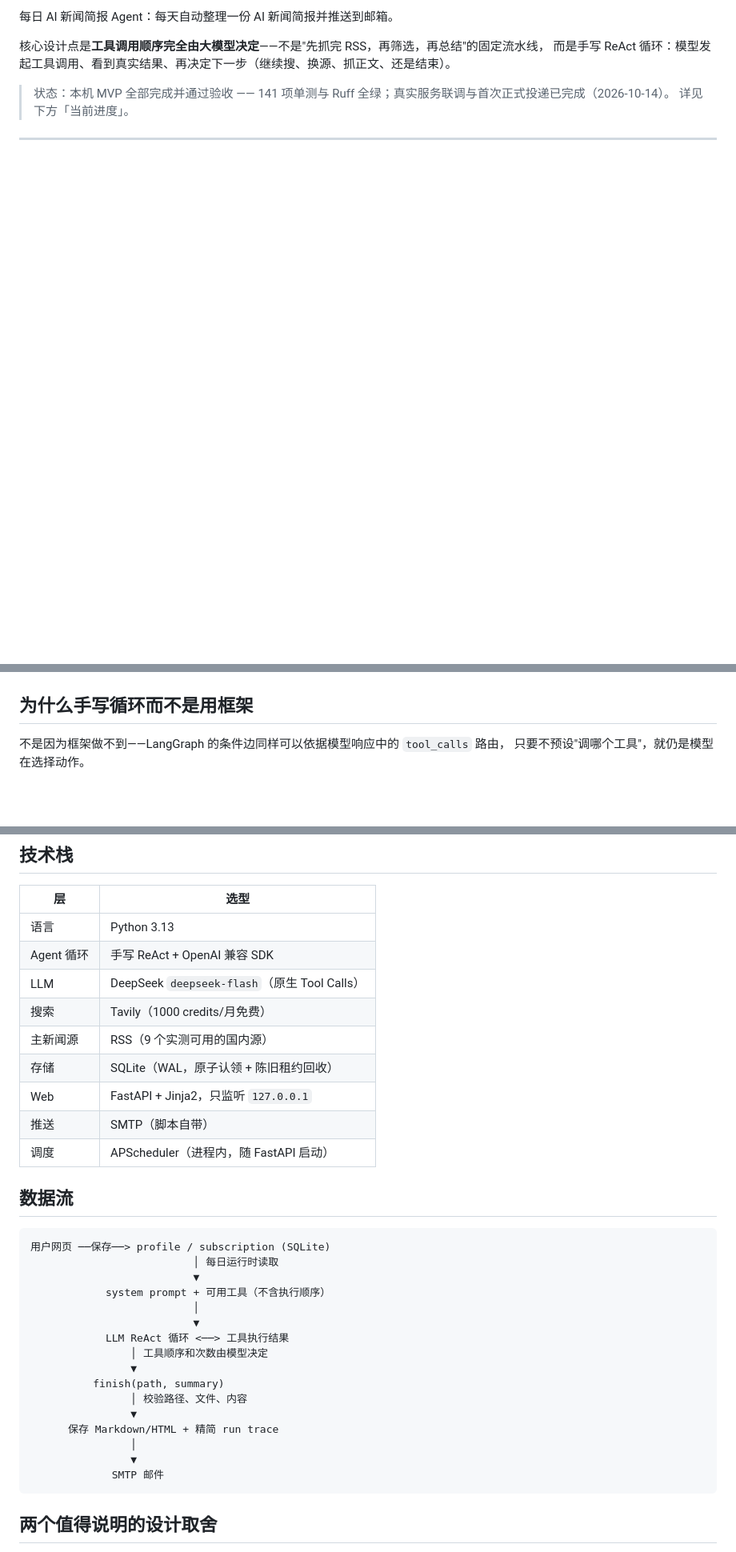
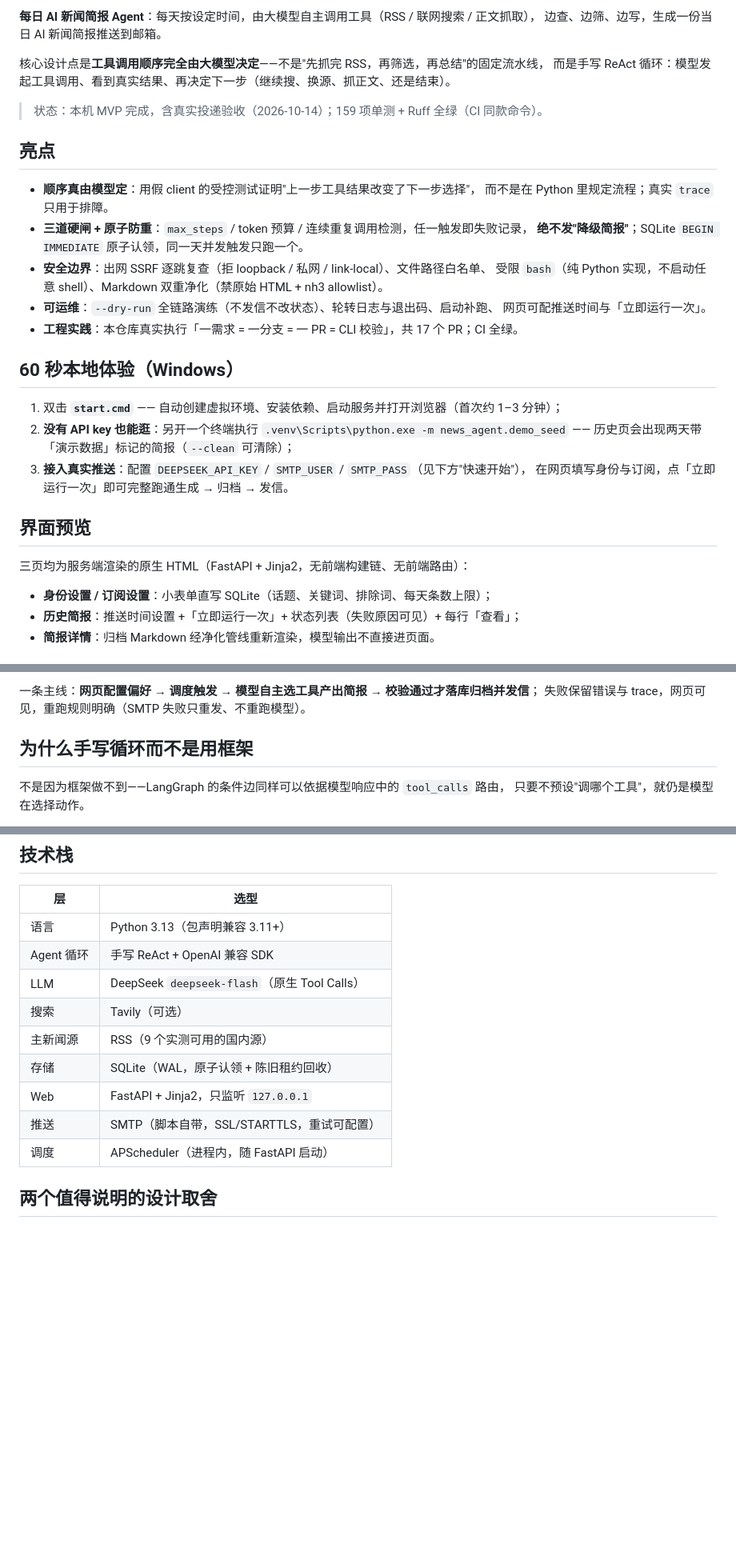
Before and after one commit to TianJinYing2006/ai-news-agent, a Markdown page: README.md, 3 parts joined by grey strips. Shown at 80% size. GitHub-like rendering; blank space fills up the shorter version.

Commit message:
docs: README 展示版改造（定位/亮点/60 秒体验/界面预览/架构图/进度）

````diff
--- a/README.md
+++ b/README.md
@@ -4,10 +5,38 @@
 
-每日 AI 新闻简报 Agent：每天自动整理一份 AI 新闻简报并推送到邮箱。
+**每日 AI 新闻简报 Agent**：每天按设定时间，由大模型自主调用工具（RSS / 联网搜索 / 正文抓取），
+边查、边筛、边写，生成一份当日 AI 新闻简报推送到邮箱。
 
 核心设计点是**工具调用顺序完全由大模型决定**——不是"先抓完 RSS，再筛选，再总结"的固定流水线，
 而是手写 ReAct 循环：模型发起工具调用、看到真实结果、再决定下一步（继续搜、换源、抓正文、还是结束）。
 
-> 状态：本机 MVP 全部完成并通过验收 —— 141 项单测与 Ruff 全绿；真实服务联调与首次正式投递已完成（2026-10-14）。
-> 详见下方「当前进度」。
+> 状态：本机 MVP 完成，含真实投递验收（2026-10-14）；159 项单测 + Ruff 全绿（CI 同款命令）。
 
----
+## 亮点
+
+- **顺序真由模型定**：用假 client 的受控测试证明"上一步工具结果改变了下一步选择"，
+  而不是在 Python 里规定流程；真实 `trace` 只用于排障。
+- **三道硬闸 + 原子防重**：`max_steps` / token 预算 / 连续重复调用检测，任一触发即失败记录，
+  **绝不发"降级简报"**；SQLite `BEGIN IMMEDIATE` 原子认领，同一天并发触发只跑一个。
+- **安全边界**：出网 SSRF 逐跳复查（拒 loopback / 私网 / link-local）、文件路径白名单、
+  受限 `bash`（纯 Python 实现，不启动任意 shell）、Markdown 双重净化（禁原始 HTML + nh3 allowlist）。
+- **可运维**：`--dry-run` 全链路演练（不发信不改状态）、轮转日志与退出码、启动补跑、
+  网页可配推送时间与「立即运行一次」。
+- **工程实践**：本仓库真实执行「一需求 = 一分支 = 一 PR = CLI 校验」，共 17 个 PR；CI 全绿。
+
+## 60 秒本地体验（Windows）
+
+1. 双击 **`start.cmd`** —— 自动创建虚拟环境、安装依赖、启动服务并打开浏览器（首次约 1–3 分钟）；
+2. **没有 API key 也能逛**：另开一个终端执行
+   `.venv\Scripts\python.exe -m news_agent.demo_seed`
+   —— 历史页会出现两天带「演示数据」标记的简报（`--clean` 可清除）；
+3. **接入真实推送**：配置 `DEEPSEEK_API_KEY` / `SMTP_USER` / `SMTP_PASS`（见下方"快速开始"），
+   在网页填写身份与订阅，点「立即运行一次」即可完整跑通生成 → 归档 → 发信。
+
+## 界面预览
+
+三页均为服务端渲染的原生 HTML（FastAPI + Jinja2，无前端构建链、无前端路由）：
+
+- **身份设置 / 订阅设置**：小表单直写 SQLite（话题、关键词、排除词、每天条数上限）；
+- **历史简报**：推送时间设置 +「立即运行一次」+ 状态列表（失败原因可见）+ 每行「查看」；
+- **简报详情**：归档 Markdown 经净化管线重新渲染，模型输出不直接进页面。
+
@@ -14,3 +63,5 @@
+一条主线：**网页配置偏好 → 调度触发 → 模型自主选工具产出简报 → 校验通过才落库归档并发信**；
+失败保留错误与 trace，网页可见，重跑规则明确（SMTP 失败只重发、不重跑模型）。
 
 ## 为什么手写循环而不是用框架
 
@@ -42,36 +93,15 @@
 
 | 层 | 选型 |
 |---|---|
-| 语言 | Python 3.13 |
+| 语言 | Python 3.13（包声明兼容 3.11+） |
 | Agent 循环 | 手写 ReAct + OpenAI 兼容 SDK |
 | LLM | DeepSeek `deepseek-flash`（原生 Tool Calls） |
-| 搜索 | Tavily（1000 credits/月免费） |
+| 搜索 | Tavily（可选） |
 | 主新闻源 | RSS（9 个实测可用的国内源） |
 | 存储 | SQLite（WAL，原子认领 + 陈旧租约回收） |
 | Web | FastAPI + Jinja2，只监听 `127.0.0.1` |
-| 推送 | SMTP（脚本自带） |
+| 推送 | SMTP（脚本自带，SSL/STARTTLS，重试可配置） |
 | 调度 | APScheduler（进程内，随 FastAPI 启动） |
-
-## 数据流
-
-```
-用户网页 ──保存──> profile / subscription (SQLite)
-                          │ 每日运行时读取
-                          ▼
-            system prompt + 可用工具（不含执行顺序）
-                          │
-                          ▼
-            LLM ReAct 循环 <──> 工具执行结果
-                │ 工具顺序和次数由模型决定
-                ▼
-          finish(path, summary)
-                │ 校验路径、文件、内容
-                ▼
-      保存 Markdown/HTML + 精简 run trace
-                │
-                ▼
-             SMTP 邮件
-```
 
 ## 两个值得说明的设计取舍
 
````
Also changed, not shown: other parts of README.md (+30 -5 lines).
